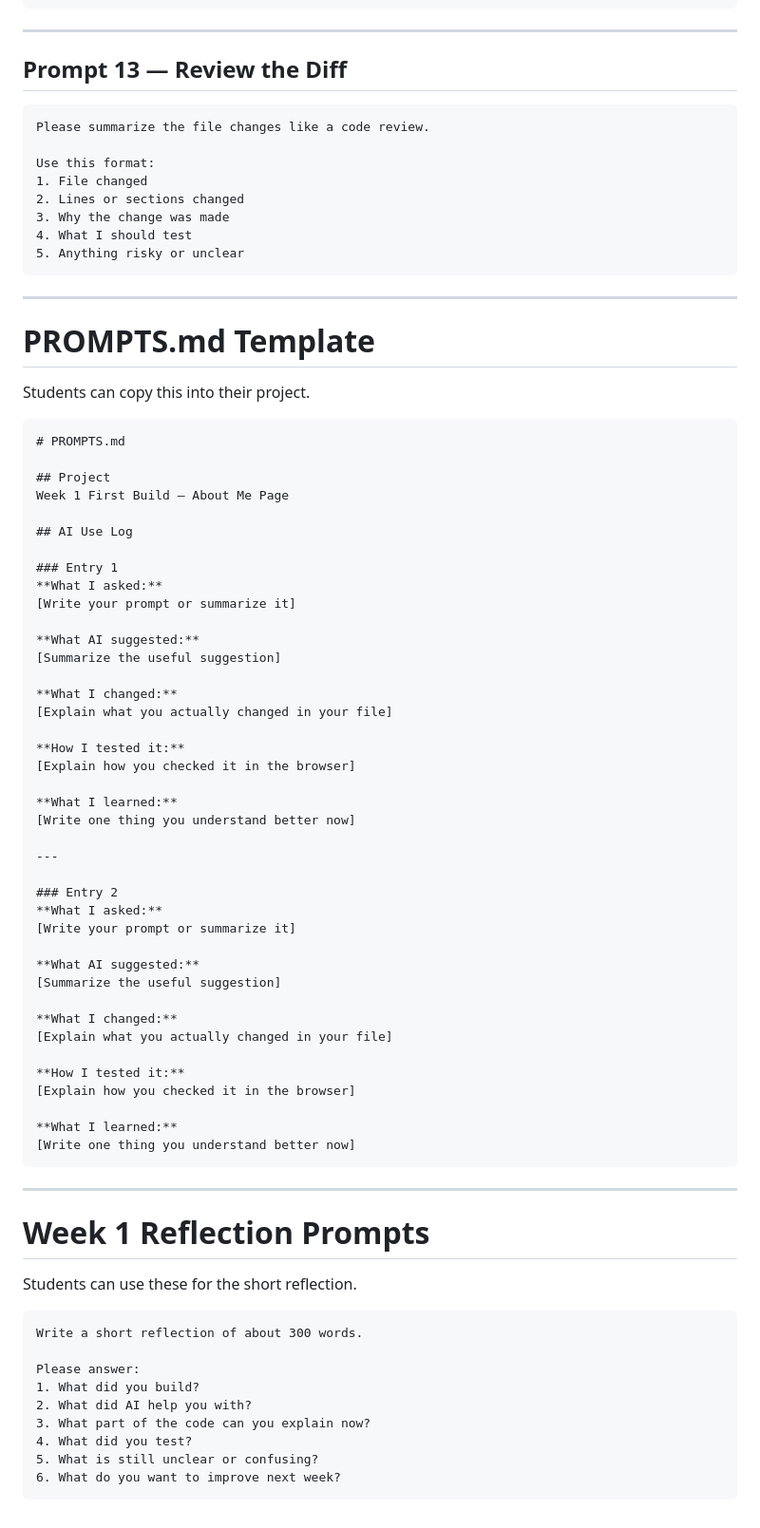
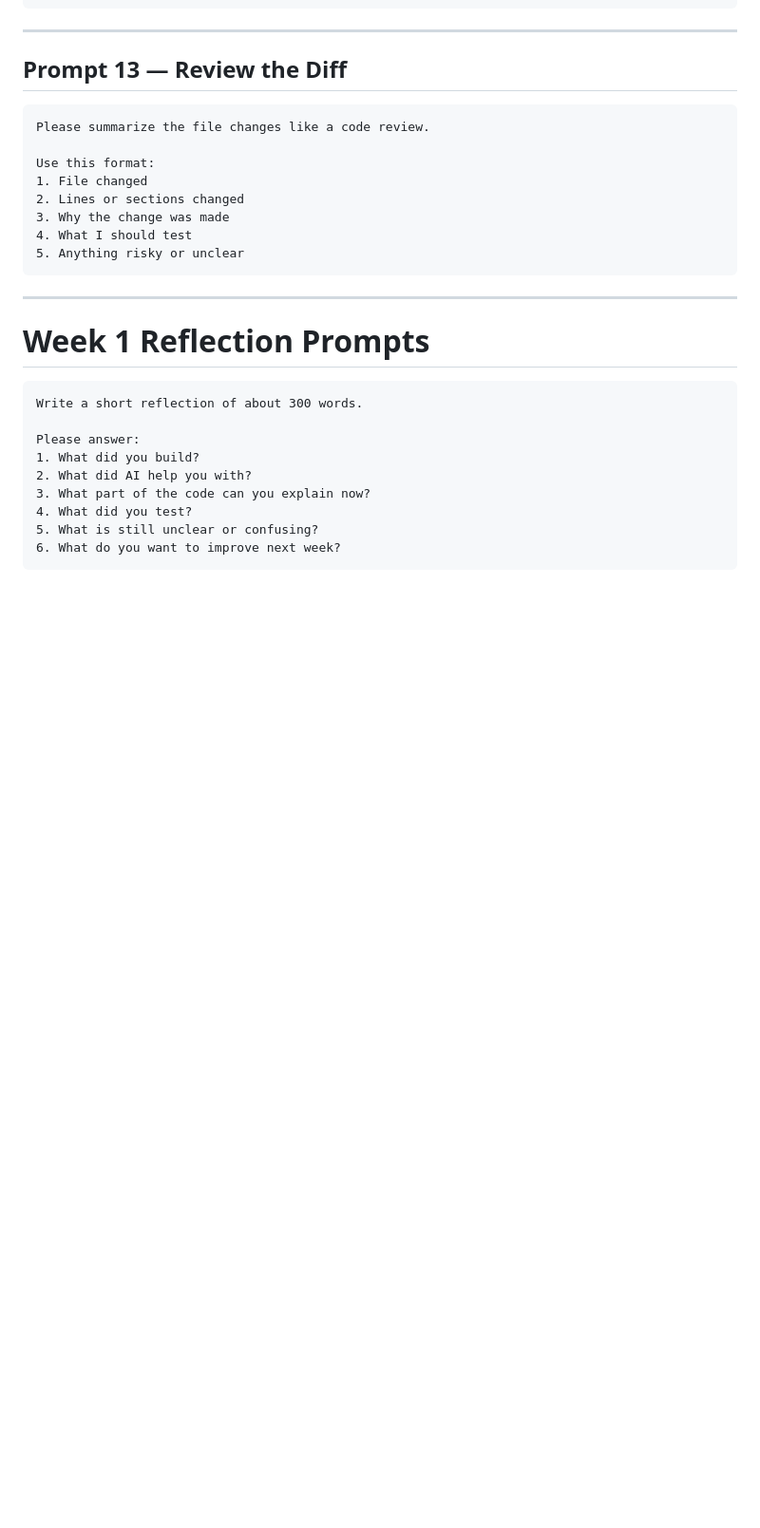
Before and after one commit to LauraIbragimova/project1-portfolio-polish, a Markdown page: PROMPTS.md, the part around one of its changes. Shown at 95% size. Drawn GitHub-style; blank space fills up the shorter version.

````diff
--- a/PROMPTS.md
+++ b/PROMPTS.md
@@ -257,58 +259,7 @@ Use this format:
 
 ---
 
-# PROMPTS.md Template
-
-Students can copy this into their project.
-
-```markdown
-# PROMPTS.md
-
-## Project
-Week 1 First Build — About Me Page
-
-## AI Use Log
-
-### Entry 1
-**What I asked:**
-[Write your prompt or summarize it]
-
-**What AI suggested:**
-[Summarize the useful suggestion]
-
-**What I changed:**
-[Explain what you actually changed in your file]
-
-**How I tested it:**
-[Explain how you checked it in the browser]
-
-**What I learned:**
-[Write one thing you understand better now]
-
----
-
-### Entry 2
-**What I asked:**
-[Write your prompt or summarize it]
-
-**What AI suggested:**
-[Summarize the useful suggestion]
-
-**What I changed:**
-[Explain what you actually changed in your file]
-
-**How I tested it:**
-[Explain how you checked it in the browser]
-
-**What I learned:**
-[Write one thing you understand better now]
-```
-
----
-
 # Week 1 Reflection Prompts
-
-Students can use these for the short reflection.
 
 ```text
 Write a short reflection of about 300 words.
````
Also changed, not shown: other parts of PROMPTS.md (+6 -4 lines).
